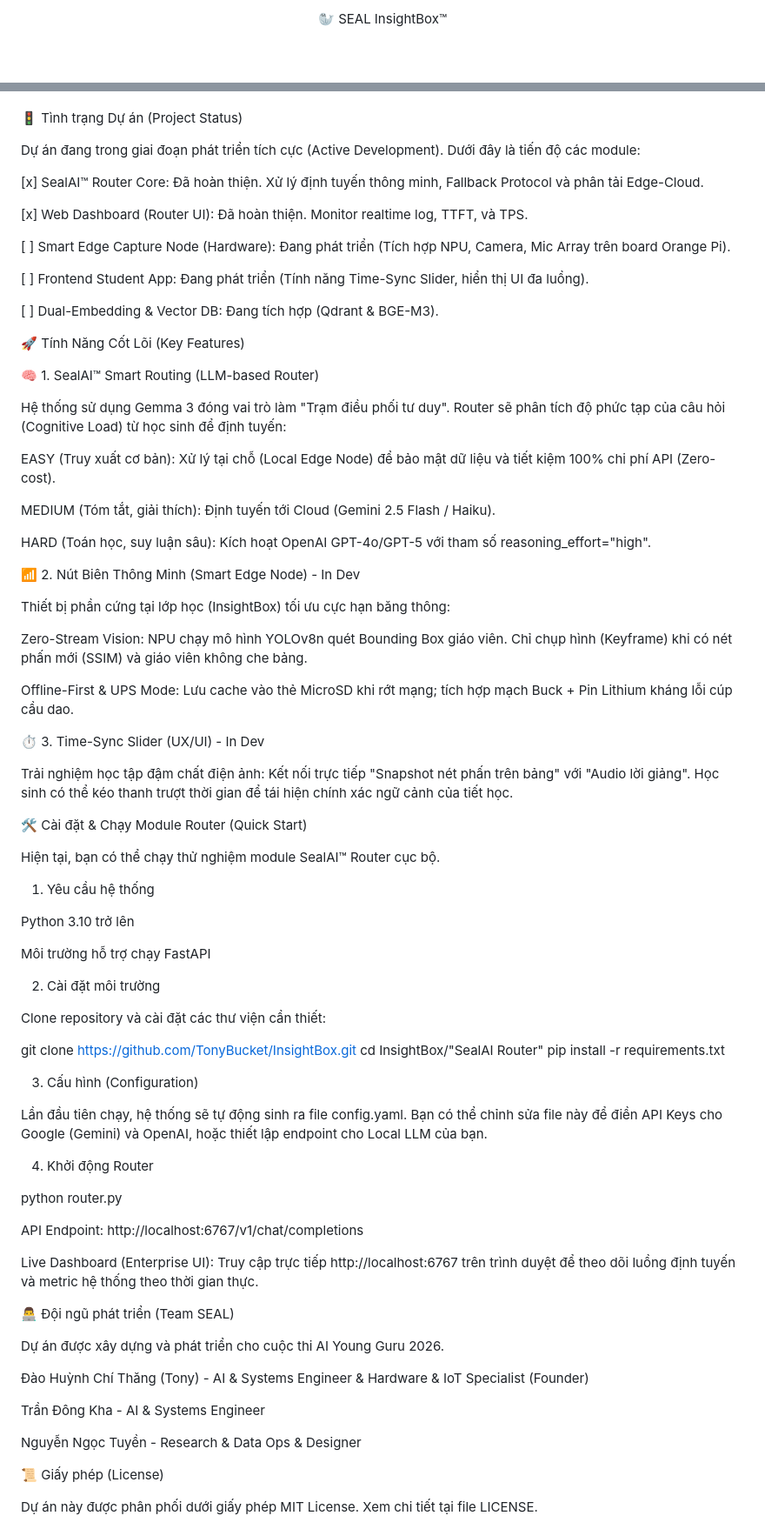
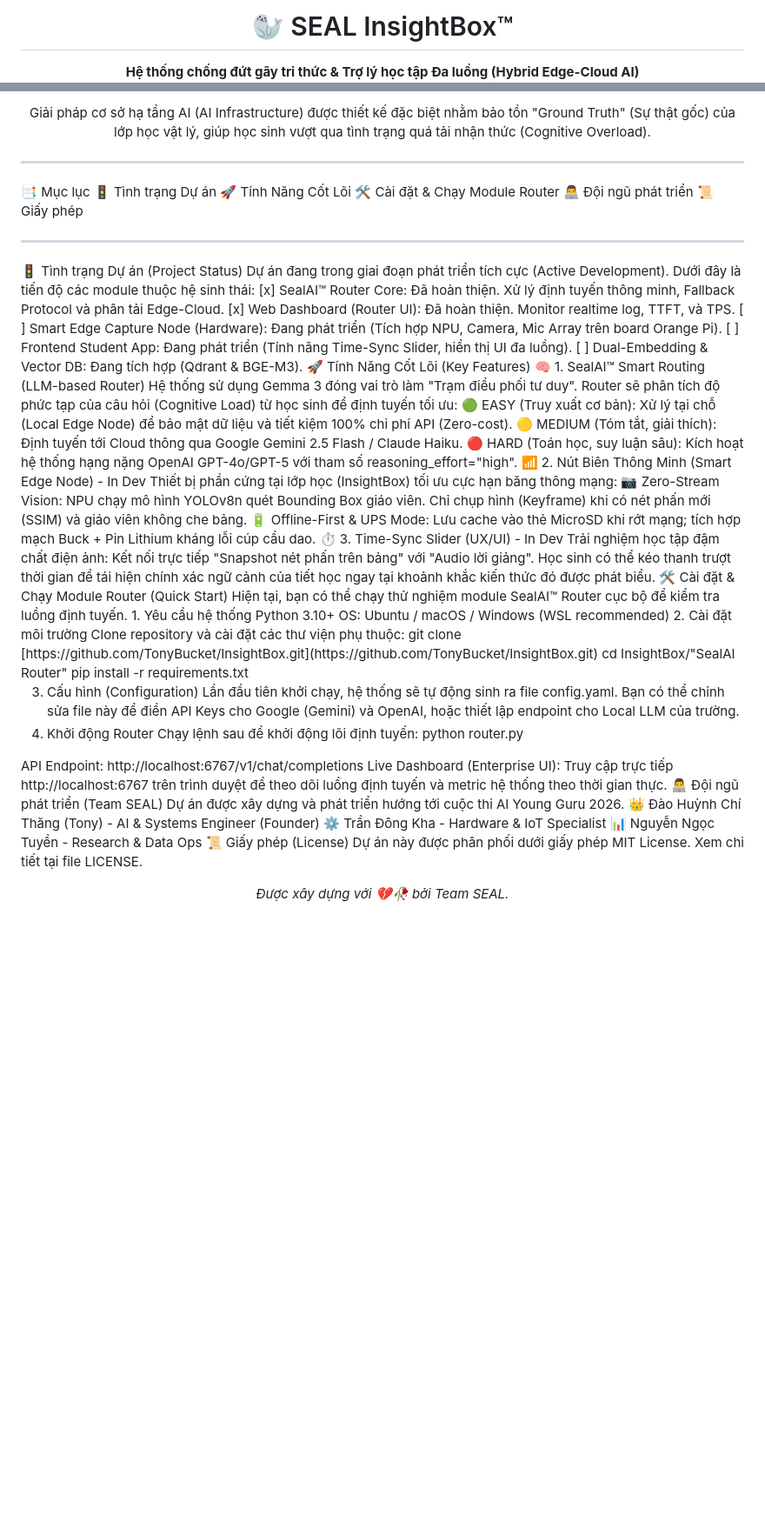
Before and after one commit to TonyBucket/InsightBox, a Markdown page: README.md, 2 parts joined by grey strips. Shown at 87% size. Drawn GitHub-style; blank space fills up the shorter version.

```diff
--- a/README.md
+++ b/README.md
@@ -1,4 +1,5 @@
 <div align="center">
+<h1>🦭 SEAL InsightBox™</h1>
+<strong>Hệ thống chống đứt gãy tri thức & Trợ lý học tập Đa luồng (Hybrid Edge-Cloud AI)</strong>
 
-🦭 SEAL InsightBox™
 
@@ -6,86 +11,62 @@ Hệ thống chống đứt gãy tri thức & Trợ lý học tập Đa luồng
 
+
+Giải pháp cơ sở hạ tầng AI (AI Infrastructure) được thiết kế đặc biệt nhằm bảo tồn "Ground Truth" (Sự thật gốc) của lớp học vật lý, giúp học sinh vượt qua tình trạng quá tải nhận thức (Cognitive Overload).
 </div>
-
+<hr>
+📑 Mục lục
+🚦 Tình trạng Dự án
+🚀 Tính Năng Cốt Lõi
+🛠️ Cài đặt & Chạy Module Router
+👨‍💻 Đội ngũ phát triển
+📜 Giấy phép
+<hr>
 🚦 Tình trạng Dự án (Project Status)
-
-Dự án đang trong giai đoạn phát triển tích cực (Active Development). Dưới đây là tiến độ các module:
-
+Dự án đang trong giai đoạn phát triển tích cực (Active Development). Dưới đây là tiến độ các module thuộc hệ sinh thái:
 [x] SealAI™ Router Core: Đã hoàn thiện. Xử lý định tuyến thông minh, Fallback Protocol và phân tải Edge-Cloud.
-
 [x] Web Dashboard (Router UI): Đã hoàn thiện. Monitor realtime log, TTFT, và TPS.
-
 [ ] Smart Edge Capture Node (Hardware): Đang phát triển (Tích hợp NPU, Camera, Mic Array trên board Orange Pi).
-
 [ ] Frontend Student App: Đang phát triển (Tính năng Time-Sync Slider, hiển thị UI đa luồng).
-
 [ ] Dual-Embedding & Vector DB: Đang tích hợp (Qdrant & BGE-M3).
-
 🚀 Tính Năng Cốt Lõi (Key Features)
-
 🧠 1. SealAI™ Smart Routing (LLM-based Router)
-
-Hệ thống sử dụng Gemma 3 đóng vai trò làm "Trạm điều phối tư duy". Router sẽ phân tích độ phức tạp của câu hỏi (Cognitive Load) từ học sinh để định tuyến:
-
-EASY (Truy xuất cơ bản): Xử lý tại chỗ (Local Edge Node) để bảo mật dữ liệu và tiết kiệm 100% chi phí API (Zero-cost).
-
-MEDIUM (Tóm tắt, giải thích): Định tuyến tới Cloud (Gemini 2.5 Flash / Haiku).
-
-HARD (Toán học, suy luận sâu): Kích hoạt OpenAI GPT-4o/GPT-5 với tham số reasoning_effort="high".
-
+Hệ thống sử dụng Gemma 3 đóng vai trò làm "Trạm điều phối tư duy". Router sẽ phân tích độ phức tạp của câu hỏi (Cognitive Load) từ học sinh để định tuyến tối ưu:
+🟢 EASY (Truy xuất cơ bản): Xử lý tại chỗ (Local Edge Node) để bảo mật dữ liệu và tiết kiệm 100% chi phí API (Zero-cost).
+🟡 MEDIUM (Tóm tắt, giải thích): Định tuyến tới Cloud thông qua Google Gemini 2.5 Flash / Claude Haiku.
+🔴 HARD (Toán học, suy luận sâu): Kích hoạt hệ thống hạng nặng OpenAI GPT-4o/GPT-5 với tham số reasoning_effort="high".
 📶 2. Nút Biên Thông Minh (Smart Edge Node) - In Dev
-
-Thiết bị phần cứng tại lớp học (InsightBox) tối ưu cực hạn băng thông:
-
-Zero-Stream Vision: NPU chạy mô hình YOLOv8n quét Bounding Box giáo viên. Chỉ chụp hình (Keyframe) khi có nét phấn mới (SSIM) và giáo viên không che bảng.
-
-Offline-First & UPS Mode: Lưu cache vào thẻ MicroSD khi rớt mạng; tích hợp mạch Buck + Pin Lithium kháng lỗi cúp cầu dao.
-
+Thiết bị phần cứng tại lớp học (InsightBox) tối ưu cực hạn băng thông mạng:
+📷 Zero-Stream Vision: NPU chạy mô hình YOLOv8n quét Bounding Box giáo viên. Chỉ chụp hình (Keyframe) khi có nét phấn mới (SSIM) và giáo viên không che bảng.
+🔋 Offline-First & UPS Mode: Lưu cache vào thẻ MicroSD khi rớt mạng; tích hợp mạch Buck + Pin Lithium kháng lỗi cúp cầu dao.
 ⏱️ 3. Time-Sync Slider (UX/UI) - In Dev
-
-Trải nghiệm học tập đậm chất điện ảnh: Kết nối trực tiếp "Snapshot nét phấn trên bảng" với "Audio lời giảng". Học sinh có thể kéo thanh trượt thời gian để tái hiện chính xác ngữ cảnh của tiết học.
-
+Trải nghiệm học tập đậm chất điện ảnh: Kết nối trực tiếp "Snapshot nét phấn trên bảng" với "Audio lời giảng". Học sinh có thể kéo thanh trượt thời gian để tái hiện chính xác ngữ cảnh của tiết học ngay tại khoảnh khắc kiến thức đó được phát biểu.
 🛠️ Cài đặt & Chạy Module Router (Quick Start)
-
-Hiện tại, bạn có thể chạy thử nghiệm module SealAI™ Router cục bộ.
-
+Hiện tại, bạn có thể chạy thử nghiệm module SealAI™ Router cục bộ để kiểm tra luồng định tuyến.
 1. Yêu cầu hệ thống
-
-Python 3.10 trở lên
-
-Môi trường hỗ trợ chạy FastAPI
-
+Python 3.10+
+OS: Ubuntu / macOS / Windows (WSL recommended)
 2. Cài đặt môi trường
-
-Clone repository và cài đặt các thư viện cần thiết:
-
+Clone repository và cài đặt các thư viện phụ thuộc:
 git clone [https://github.com/TonyBucket/InsightBox.git](https://github.com/TonyBucket/InsightBox.git)
 cd InsightBox/"SealAI Router"
 pip install -r requirements.txt
 
 
 3. Cấu hình (Configuration)
-
-Lần đầu tiên chạy, hệ thống sẽ tự động sinh ra file config.yaml. Bạn có thể chỉnh sửa file này để điền API Keys cho Google (Gemini) và OpenAI, hoặc thiết lập endpoint cho Local LLM của bạn.
-
+Lần đầu tiên khởi chạy, hệ thống sẽ tự động sinh ra file config.yaml. Bạn có thể chỉnh sửa file này để điền API Keys cho Google (Gemini) và OpenAI, hoặc thiết lập endpoint cho Local LLM của trường.
 4. Khởi động Router
-
+Chạy lệnh sau để khởi động lõi định tuyến:
 python router.py
 
 
 API Endpoint: http://localhost:6767/v1/chat/completions
-
 Live Dashboard (Enterprise UI): Truy cập trực tiếp http://localhost:6767 trên trình duyệt để theo dõi luồng định tuyến và metric hệ thống theo thời gian thực.
-
 👨‍💻 Đội ngũ phát triển (Team SEAL)
-
-Dự án được xây dựng và phát triển cho cuộc thi AI Young Guru 2026.
-
-Đào Huỳnh Chí Thăng (Tony) - AI & Systems Engineer & Hardware & IoT Specialist (Founder)
-
-Trần Đông Kha - AI & Systems Engineer
-
-Nguyễn Ngọc Tuyền - Research & Data Ops & Designer
-
+Dự án được xây dựng và phát triển hướng tới cuộc thi AI Young Guru 2026.
+👑 Đào Huỳnh Chí Thăng (Tony) - AI & Systems Engineer (Founder)
+⚙️ Trần Đông Kha - Hardware & IoT Specialist
+📊 Nguyễn Ngọc Tuyền - Research & Data Ops
 📜 Giấy phép (License)
-
 Dự án này được phân phối dưới giấy phép MIT License. Xem chi tiết tại file LICENSE.
+<div align="center">
+<i>Được xây dựng với 💔🥀 bởi Team SEAL.</i>
+</div>
```
Also changed, not shown: other parts of README.md (+5 -1 lines).
